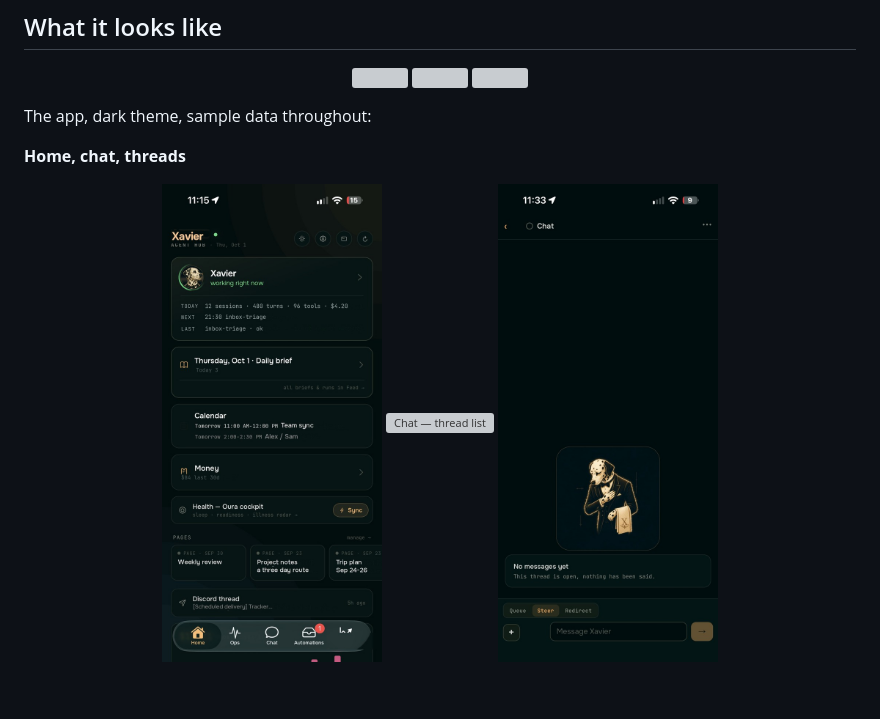
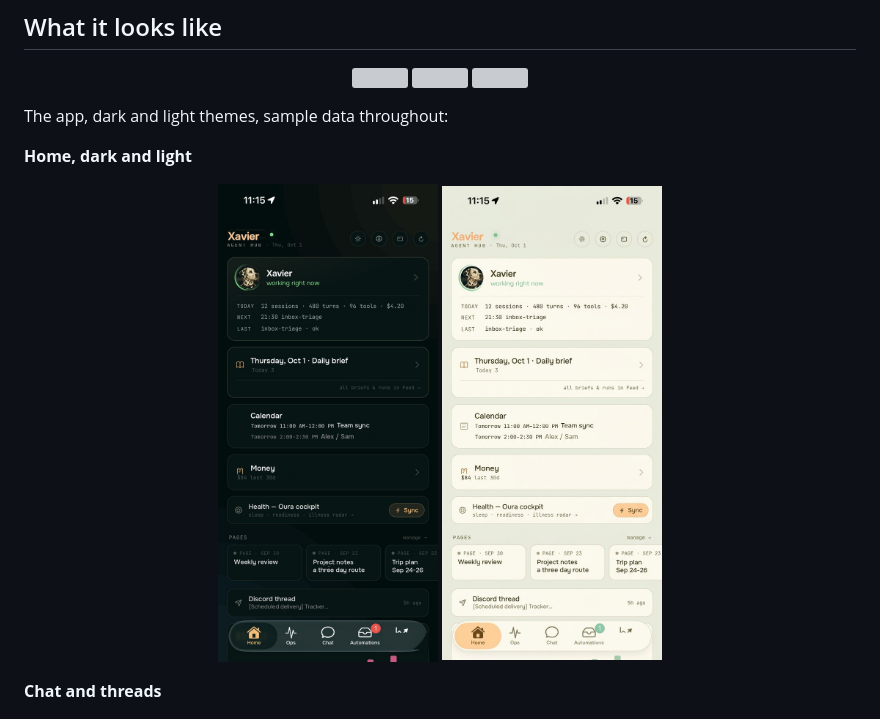
Before and after one commit to lukenau/hub-stack, a Markdown page: README.md, the part around the change. GitHub-like rendering; pictures changed too: assets/img/app-home-light.jpg (added); blank space fills up the shorter version; grey boxes are pictures that could not be loaded.

Commit message:
docs(README): add a light-theme home screenshot beside the dark one
Regenerated through the same anonymized-redraw pipeline as the rest of the
set: the dark home shot supplies layout and the fixed sample values, the
owner's light capture supplies only the palette. No real data in the output.

```diff
--- a/README.md
+++ b/README.md
@@ -110,12 +110,18 @@ everywhere else. Full pipeline, hardware, and honest limits:
   <img src="app/assets/xavier/tilt.jpg" width="96" alt="">
 </p>
 
-The app, dark theme, sample data throughout:
+The app, dark and light themes, sample data throughout:
 
-**Home, chat, threads**
+**Home, dark and light**
 
 <p align="center">
-  <img src="assets/img/app-home.jpg" width="220" alt="Home">
+  <img src="assets/img/app-home.jpg" width="220" alt="Home — dark theme">
+  <img src="assets/img/app-home-light.jpg" width="220" alt="Home — light theme">
+</p>
+
+**Chat and threads**
+
+<p align="center">
   <img src="assets/img/app-chat.jpg" width="220" alt="Chat — thread list">
   <img src="assets/img/app-chat-thread.jpg" width="220" alt="Chat — the empty thread">
 </p>
```
